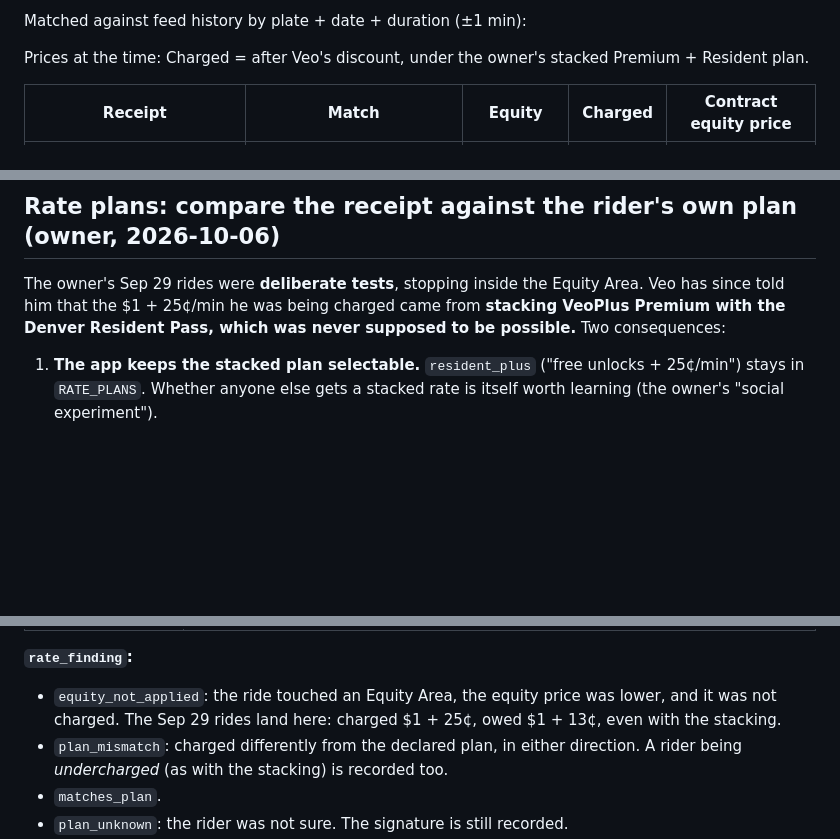
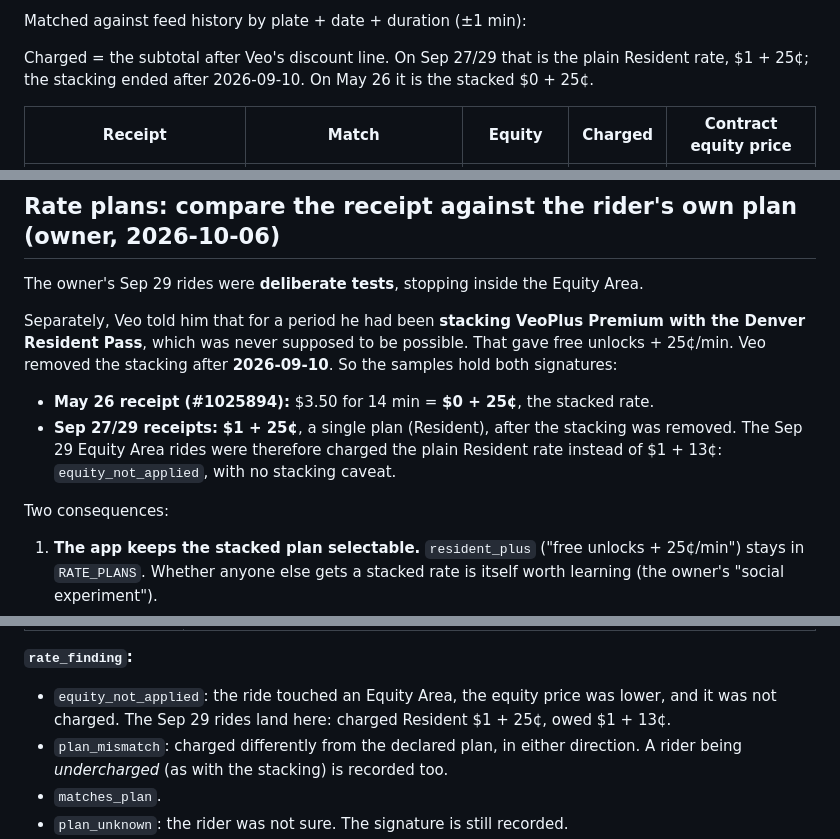
Before and after one commit to z280/scooter-fyi-api, a Markdown page: docs/PLAN_EQUITY_RECEIPTS.md, 3 parts joined by grey strips. Drawn GitHub-style; blank space fills up the shorter version.

Commit message:
Plan: correct the stacking timeline
Owner: stacked privileges were removed after 2026-09-10, so the Sep 27/29
receipts are the plain Resident rate ($1+25c) and the Sep 29 Equity Area
rides are equity_not_applied with no caveat. The May 26 receipt ($3.50 /
14 min = $0+25c) is the stacked signature.

Co-Authored-By: Claude Opus 5.5 (1M context) <noreply@anthropic.com>
Claude-Session: https://claude.ai/code/session_01LaFLAf9eREVBBRVVsY5p15

```diff
--- a/docs/PLAN_EQUITY_RECEIPTS.md
+++ b/docs/PLAN_EQUITY_RECEIPTS.md
@@ -37,7 +37,7 @@ The prices follow one pattern:
 
 Matched against feed history by plate + date + duration (±1 min):
 
-Prices at the time: Charged = after Veo's discount, under the owner's stacked Premium + Resident plan.
+Charged = the subtotal after Veo's discount line. On Sep 27/29 that is the plain Resident rate, $1 + 25¢; the stacking ended after 2026-09-10. On May 26 it is the stacked $0 + 25¢.
 
 | Receipt | Match | Equity | Charged | Contract equity price |
 |---|---|---|---|---|
@@ -59,7 +59,14 @@ What follows for the design:
 
 ## Rate plans: compare the receipt against the rider's own plan (owner, 2026-10-06)
 
-The owner's Sep 29 rides were **deliberate tests**, stopping inside the Equity Area. Veo has since told him that the $1 + 25¢/min he was being charged came from **stacking VeoPlus Premium with the Denver Resident Pass, which was never supposed to be possible.** Two consequences:
+The owner's Sep 29 rides were **deliberate tests**, stopping inside the Equity Area.
+
+Separately, Veo told him that for a period he had been **stacking VeoPlus Premium with the Denver Resident Pass**, which was never supposed to be possible. That gave free unlocks + 25¢/min. Veo removed the stacking after **2026-09-10**. So the samples hold both signatures:
+
+- **May 26 receipt (#1025894):** $3.50 for 14 min = **$0 + 25¢**, the stacked rate.
+- **Sep 27/29 receipts:** **$1 + 25¢**, a single plan (Resident), after the stacking was removed. The Sep 29 Equity Area rides were therefore charged the plain Resident rate instead of $1 + 13¢: `equity_not_applied`, with no stacking caveat.
+
+Two consequences:
 
 1. **The app keeps the stacked plan selectable.** `resident_plus` ("free unlocks + 25¢/min") stays in `RATE_PLANS`. Whether anyone else gets a stacked rate is itself worth learning (the owner's "social experiment").
 2. **A receipt is judged against the rider's own plan, not one fixed rate.** The form asks for the rate plan, pre-filled from the profile's `rate_plan` when signed in, with "Not sure" allowed. The analysis records three prices:
@@ -72,7 +79,7 @@ The owner's Sep 29 rides were **deliberate tests**, stopping inside the Equity A
 
 **`rate_finding`:**
 
-- `equity_not_applied`: the ride touched an Equity Area, the equity price was lower, and it was not charged. The Sep 29 rides land here: charged $1 + 25¢, owed $1 + 13¢, even with the stacking.
+- `equity_not_applied`: the ride touched an Equity Area, the equity price was lower, and it was not charged. The Sep 29 rides land here: charged Resident $1 + 25¢, owed $1 + 13¢.
 - `plan_mismatch`: charged differently from the declared plan, in either direction. A rider being *undercharged* (as with the stacking) is recorded too.
 - `matches_plan`.
 - `plan_unknown`: the rider was not sure. The signature is still recorded.
```
